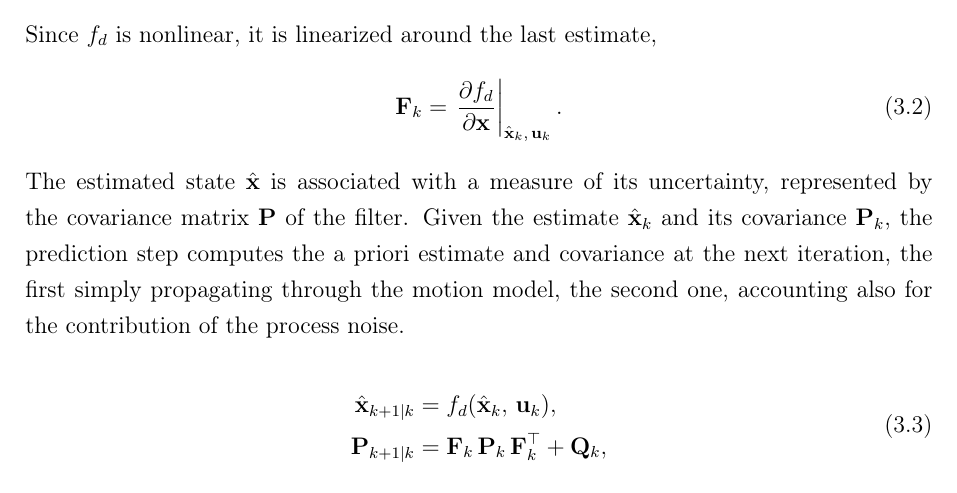
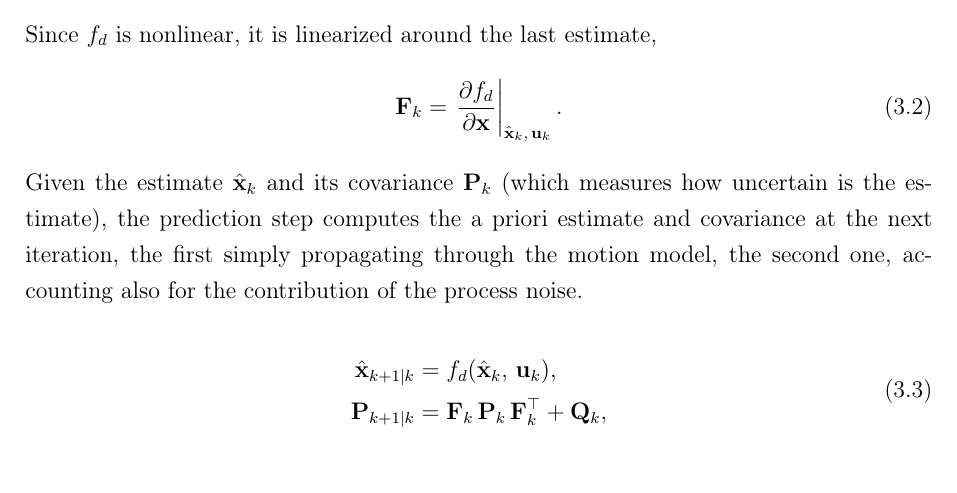
Before and after one commit to antopalla02/-T05-_Tesi, a LaTeX thesis (main.tex, which reads chapters/chapter3.tex): part of page 28 of 84, cut so that both start at the same text. Compiled offline with pdfLaTeX.

Commit message:
Updates from Overleaf

```diff
--- a/chapters/chapter3.tex
+++ b/chapters/chapter3.tex
@@ -114,9 +114,8 @@ Since $f_d$ is nonlinear, it is linearized around the last estimate,
     \mathbf{F}_k = \left.\frac{\partial f_d}{\partial \mathbf{x}}\right|_{\hat{\mathbf{x}}_k,\,\mathbf{u}_k}.
     \label{eq:tt_F_def}
 \end{equation}
-The estimated state $\hat{\mathbf{x}}$ is associated with a measure of its uncertainty,
-represented by the covariance matrix $\mathbf{P}$ of the filter. Given the estimate
-$\hat{\mathbf{x}}_k$ and its covariance $\mathbf{P}_k$, the prediction step computes the a
+Given the estimate
+$\hat{\mathbf{x}}_k$ and its covariance $\mathbf{P}_k$ (which measures how uncertain is the estimate), the prediction step computes the a
 priori estimate and covariance at the next iteration, the first simply propagating through the motion model, the second one, accounting also for the
 contribution of the process noise.
 
```
